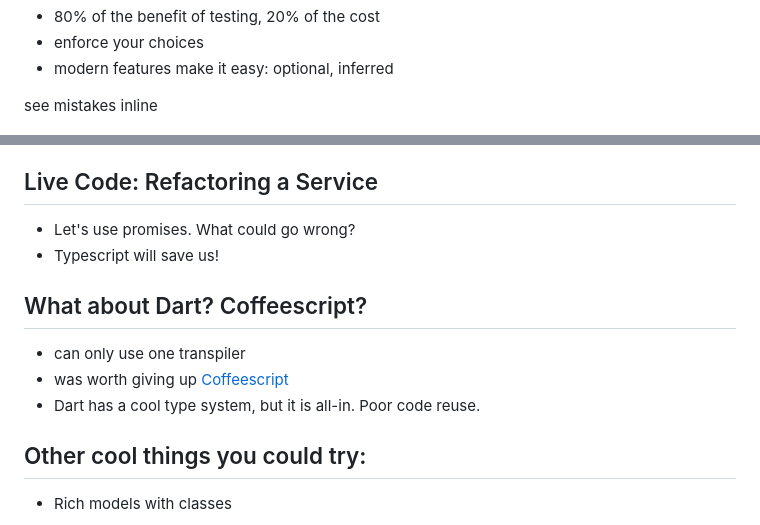
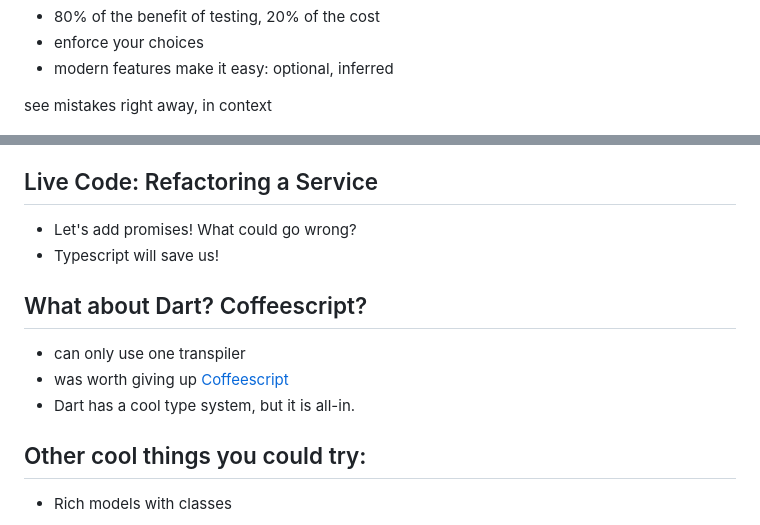
Before and after one commit to seanhess/angularjs-typescript, a Markdown page: README.md, 2 parts joined by grey strips. GitHub-like rendering.

```diff
--- a/README.md
+++ b/README.md
@@ -32,7 +32,7 @@ Typescript: best of both worlds
 - enforce your choices
 - modern features make it easy: optional, inferred
 
-see mistakes inline
+see mistakes right away, in context
 
 ![Editor Errors](public/img/editor-errors.png)
 
@@ -403,7 +403,7 @@ Using ES6 Modules
 Live Code: Refactoring a Service
 --------------------------------
 
-- Let's use promises. What could go wrong?
+- Let's add promises! What could go wrong?
 - Typescript will save us!
 
 What about Dart? Coffeescript?
@@ -411,7 +411,7 @@ What about Dart? Coffeescript?
 
 - can only use one transpiler
 - was worth giving up [Coffeescript](http://coffeescript.org/)
-- Dart has a cool type system, but it is all-in. Poor code reuse.
+- Dart has a cool type system, but it is all-in.
 
 Other cool things you could try:
 --------------------------------
```
Also changed, not shown: public/img/editor-errors.png, 1 other file.
